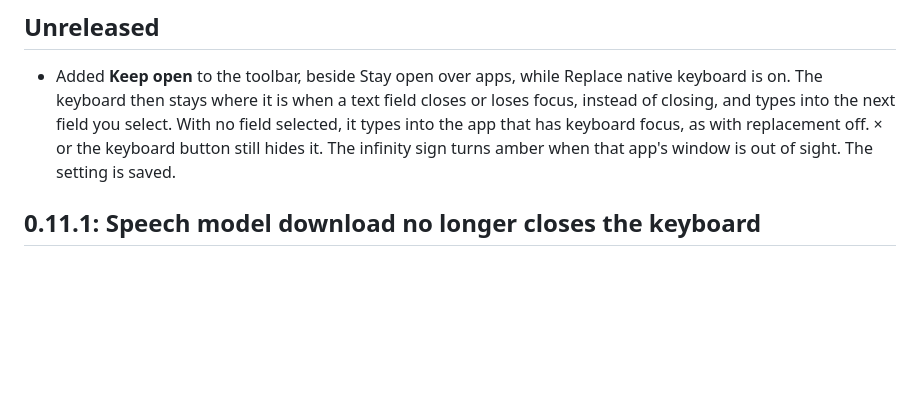
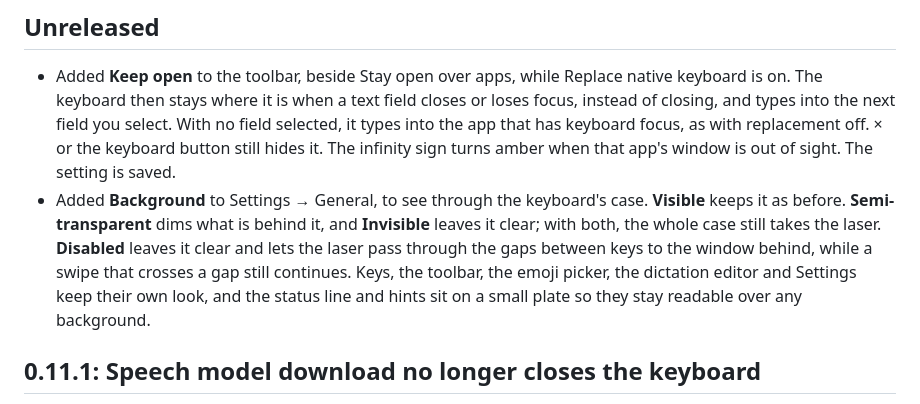
Before and after one commit to TaiKeid/steam-frame-full-keyboard, a Markdown page: CHANGELOG.md, the part around the change. Drawn GitHub-style; blank space fills up the shorter version.

Commit message:
Add Background to the changelog
The Background choice landed without its Unreleased entry.

```diff
--- a/CHANGELOG.md
+++ b/CHANGELOG.md
@@ -3,6 +3,7 @@
 ## Unreleased
 
 - Added **Keep open** to the toolbar, beside Stay open over apps, while Replace native keyboard is on. The keyboard then stays where it is when a text field closes or loses focus, instead of closing, and types into the next field you select. With no field selected, it types into the app that has keyboard focus, as with replacement off. × or the keyboard button still hides it. The infinity sign turns amber when that app's window is out of sight. The setting is saved.
+- Added **Background** to Settings → General, to see through the keyboard's case. **Visible** keeps it as before. **Semi-transparent** dims what is behind it, and **Invisible** leaves it clear; with both, the whole case still takes the laser. **Disabled** leaves it clear and lets the laser pass through the gaps between keys to the window behind, while a swipe that crosses a gap still continues. Keys, the toolbar, the emoji picker, the dictation editor and Settings keep their own look, and the status line and hints sit on a small plate so they stay readable over any background.
 
 ## 0.11.1: Speech model download no longer closes the keyboard
 
```
